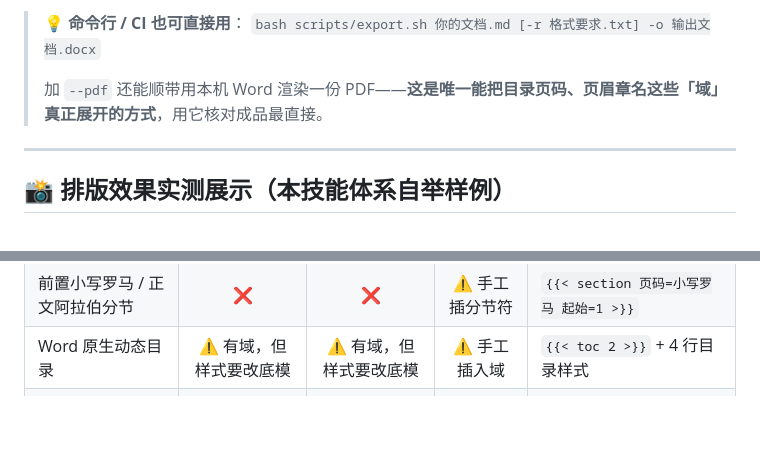
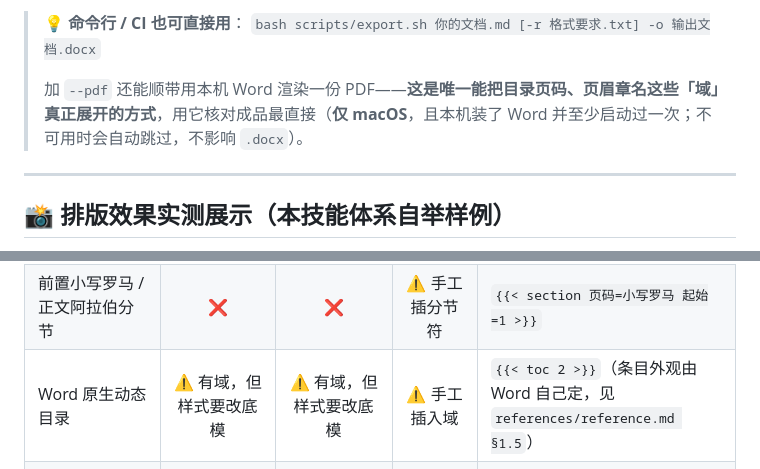
Before and after one commit to ls-open/md-to-word, a Markdown page: README.md, 2 parts joined by grey strips. GitHub-like rendering; blank space fills up the shorter version.

```diff
--- a/README.md
+++ b/README.md
@@ -101,7 +100,7 @@ python3 scripts/read_reference_docx.py 学校模板.docx -o 论文_requirements.
 > 💡 **命令行 / CI 也可直接用**：
 > `bash scripts/export.sh 你的文档.md [-r 格式要求.txt] -o 输出文档.docx`
 >
-> 加 `--pdf` 还能顺带用本机 Word 渲染一份 PDF——**这是唯一能把目录页码、页眉章名这些「域」真正展开的方式**，用它核对成品最直接。
+> 加 `--pdf` 还能顺带用本机 Word 渲染一份 PDF——**这是唯一能把目录页码、页眉章名这些「域」真正展开的方式**，用它核对成品最直接（**仅 macOS**，且本机装了 Word 并至少启动过一次；不可用时会自动跳过，不影响 `.docx`）。
 
 ---
 
@@ -151,7 +150,7 @@ python3 scripts/read_reference_docx.py 学校模板.docx -o 论文_requirements.
 | 数学公式居中 + 编号靠右 | ❌ 无编号（`{#eq-x}` 原样漏成正文文字） | ⚠️ 公式居中但编号紧跟在尾部 | ⚠️ 手设三列制表位 | `$$…$$ {#eq-x}` 自动居中靠右 |
 | 双线动态章名页眉 | ❌ 须改底模并插域 | ❌ 须改底模并插域 | ⚠️ 逐节断开 + 插域 | `页眉内容：{样式标题:Heading 1}` |
 | 前置小写罗马 / 正文阿拉伯分节 | ❌ | ❌ | ⚠️ 手工插分节符 | `{{< section 页码=小写罗马 起始=1 >}}` |
-| Word 原生动态目录 | ⚠️ 有域，但样式要改底模 | ⚠️ 有域，但样式要改底模 | ⚠️ 手工插入域 | `{{< toc 2 >}}` + 4 行目录样式 |
+| Word 原生动态目录 | ⚠️ 有域，但样式要改底模 | ⚠️ 有域，但样式要改底模 | ⚠️ 手工插入域 | `{{< toc 2 >}}`（条目外观由 Word 自己定，见 `references/reference.md §1.5`）|
 | 公式交叉引用与中文前缀（「式 1」） | ❌ 无编号（`{#eq-x}` 漏成正文文字）| ✅ 有编号，前缀是英文 `Equation 1` | ❌ | `{#eq-x}` + YAML `crossref:`（**图/表号仍手写在题注里**）|
 | 参考文献自动排版（GB/T 7714、APA…） | ✅ citeproc | ✅ citeproc | ❌ | `csl: apa.csl` + 正文 `[@key]` |
 | **面向 AI 与自动化** | | | | |
```
Also changed, not shown: other parts of README.md (+1 -2 lines), README_EN.md (+1 -2 lines).
